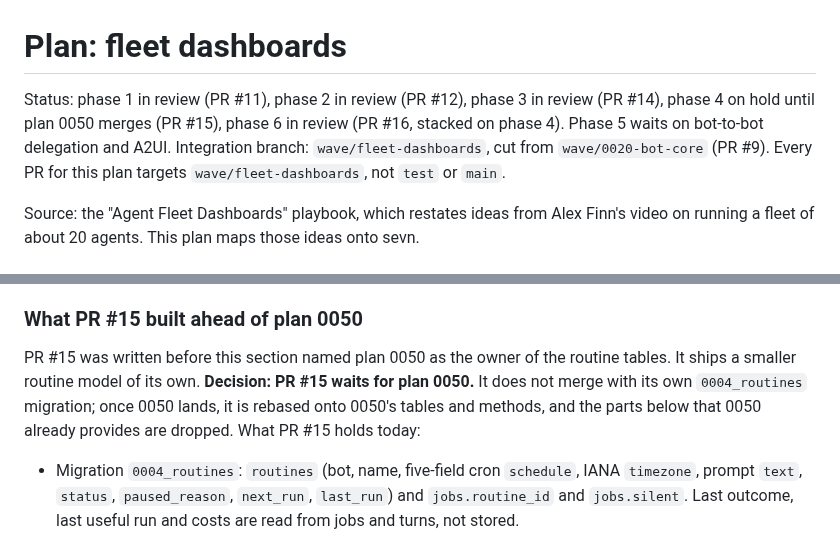
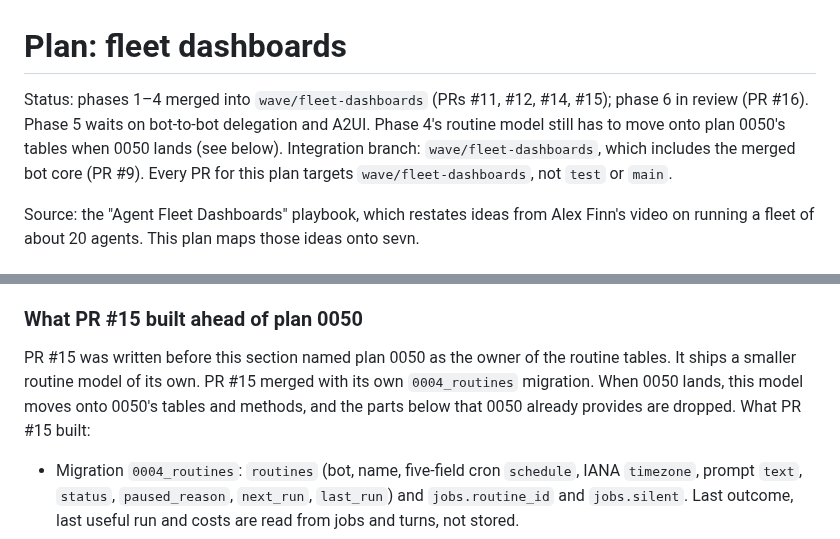
Before and after one commit to sevn-bot/sevn, a Markdown page: docs/plans/fleet-dashboards.md, 2 parts joined by grey strips. GitHub-like rendering.

Commit message:
docs(plan): phases 1-4 merged; phase 4 moves onto plan 0050 later
Co-Authored-By: Claude Opus 5.5 <noreply@anthropic.com>
Claude-Session: https://claude.ai/code/session_01F5HrpK46H2tAFna7eXF8yY

```diff
--- a/docs/plans/fleet-dashboards.md
+++ b/docs/plans/fleet-dashboards.md
@@ -1,6 +1,6 @@
 # Plan: fleet dashboards
 
-Status: phase 1 in review (PR #11), phase 2 in review (PR #12), phase 3 in review (PR #14), phase 4 on hold until plan 0050 merges (PR #15), phase 6 in review (PR #16, stacked on phase 4). Phase 5 waits on bot-to-bot delegation and A2UI. Integration branch: `wave/fleet-dashboards`, cut from `wave/0020-bot-core` (PR #9). Every PR for this plan targets `wave/fleet-dashboards`, not `test` or `main`.
+Status: phases 1–4 merged into `wave/fleet-dashboards` (PRs #11, #12, #14, #15); phase 6 in review (PR #16). Phase 5 waits on bot-to-bot delegation and A2UI. Phase 4's routine model still has to move onto plan 0050's tables when 0050 lands (see below). Integration branch: `wave/fleet-dashboards`, which includes the merged bot core (PR #9). Every PR for this plan targets `wave/fleet-dashboards`, not `test` or `main`.
 
 Source: the "Agent Fleet Dashboards" playbook, which restates ideas from Alex Finn's video on running a fleet of about 20 agents. This plan maps those ideas onto sevn.
 
@@ -127,7 +127,7 @@ Done when:
 
 ### What PR #15 built ahead of plan 0050
 
-PR #15 was written before this section named plan 0050 as the owner of the routine tables. It ships a smaller routine model of its own. **Decision: PR #15 waits for plan 0050.** It does not merge with its own `0004_routines` migration; once 0050 lands, it is rebased onto 0050's tables and methods, and the parts below that 0050 already provides are dropped. What PR #15 holds today:
+PR #15 was written before this section named plan 0050 as the owner of the routine tables. It ships a smaller routine model of its own. PR #15 merged with its own `0004_routines` migration. When 0050 lands, this model moves onto 0050's tables and methods, and the parts below that 0050 already provides are dropped. What PR #15 built:
 
 - Migration `0004_routines`: `routines` (bot, name, five-field cron `schedule`, IANA `timezone`, prompt `text`, `status`, `paused_reason`, `next_run`, `last_run`) and `jobs.routine_id` and `jobs.silent`. Last outcome, last useful run and costs are read from jobs and turns, not stored.
 - `domain/cron.py` evaluates the schedule on the routine's wall clock: a time daylight saving skips does not run, a repeated time runs once.
```
